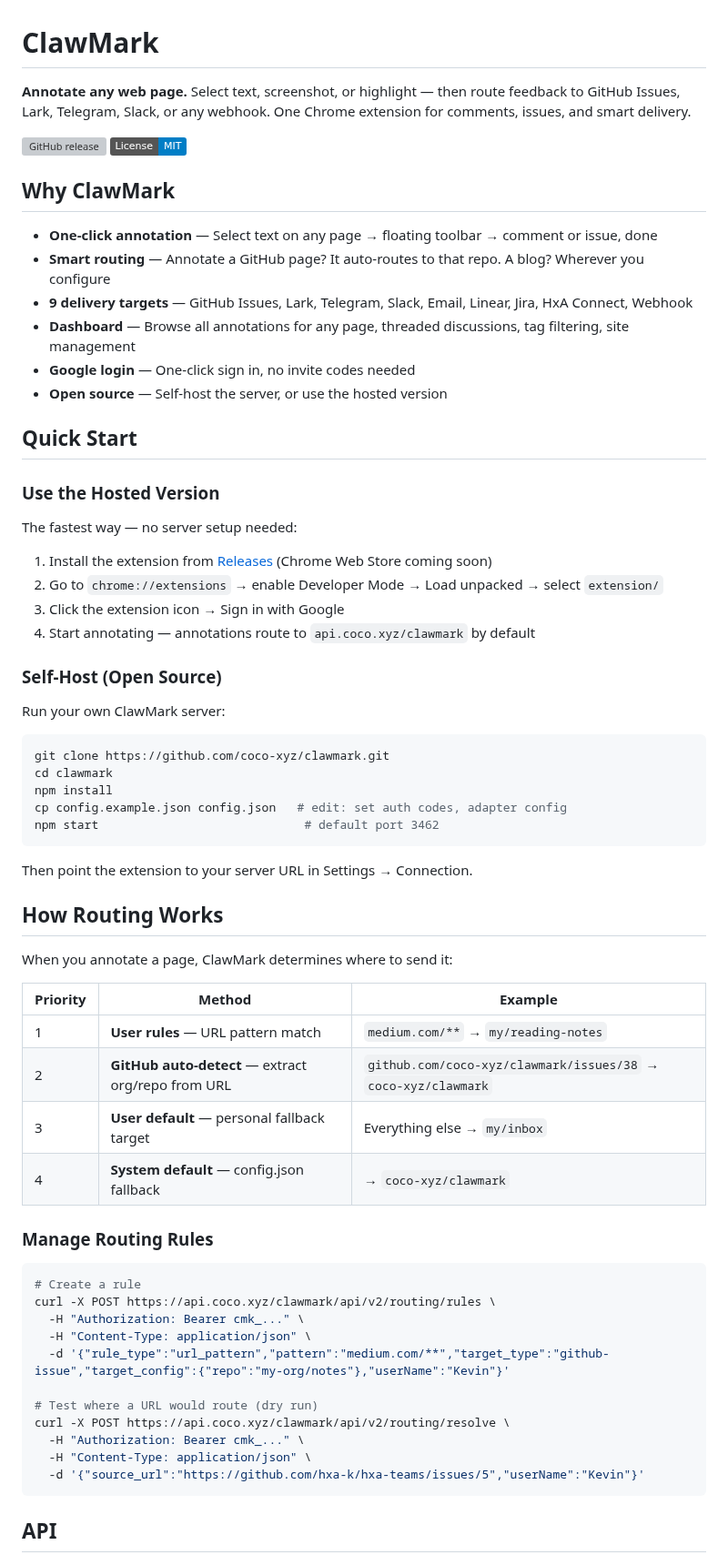
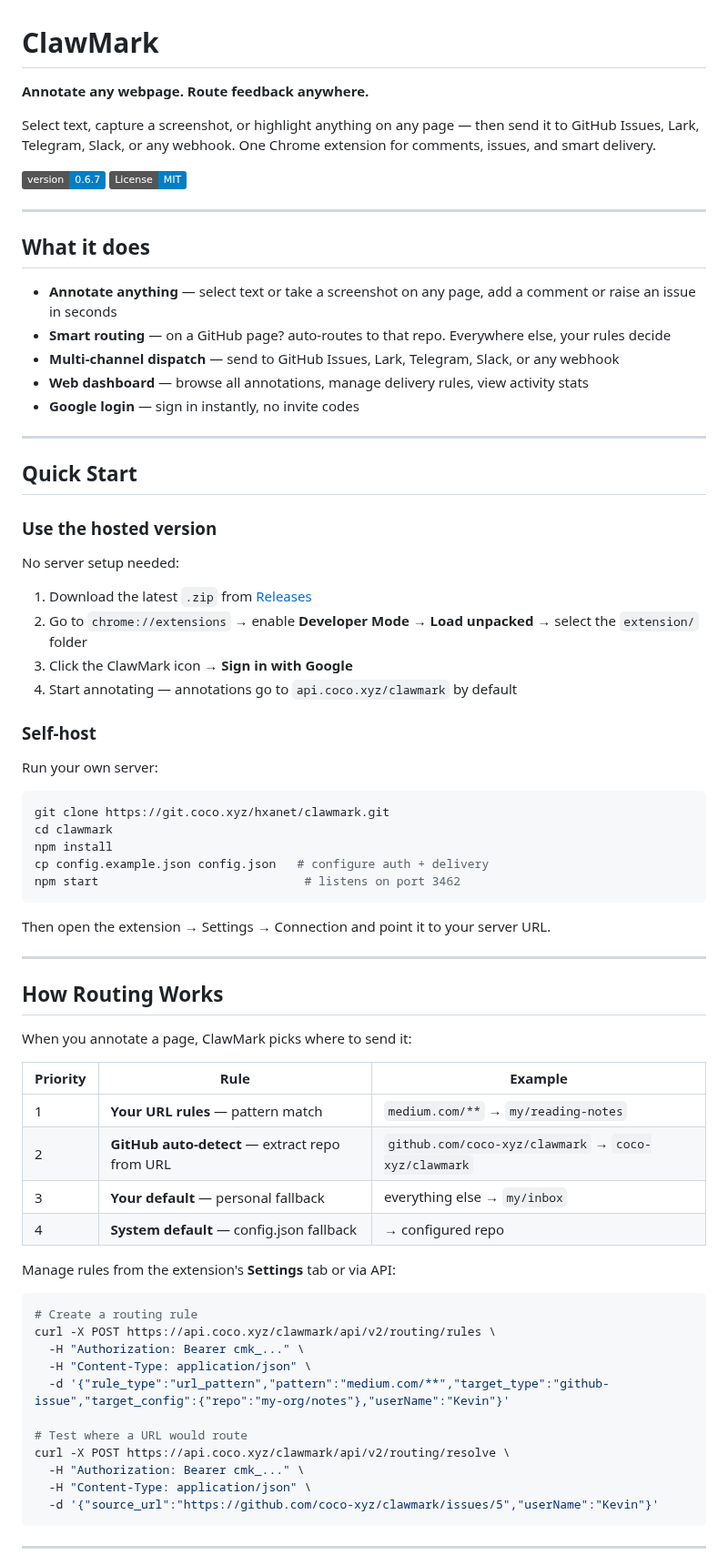
Before and after one commit to coco-xyz/clawmark, a Markdown page: README.md, the part around one of its changes. Shown at 91% size. Drawn GitHub-style; badges without logos; grey boxes are pictures that could not be loaded.

````diff
--- a/README.md
+++ b/README.md
@@ -1,70 +1,77 @@
 # ClawMark
 
-**Annotate any web page.** Select text, screenshot, or highlight — then route feedback to GitHub Issues, Lark, Telegram, Slack, or any webhook. One Chrome extension for comments, issues, and smart delivery.
+**Annotate any webpage. Route feedback anywhere.**
 
-[![GitHub release](https://img.shields.io/github/v/release/coco-xyz/clawmark)](https://github.com/coco-xyz/clawmark/releases)
+Select text, capture a screenshot, or highlight anything on any page — then send it to GitHub Issues, Lark, Telegram, Slack, or any webhook. One Chrome extension for comments, issues, and smart delivery.
+
+[![Version](https://img.shields.io/badge/version-0.6.7-blue)](https://git.coco.xyz/hxanet/clawmark/-/releases)
 [![License: MIT](https://img.shields.io/badge/License-MIT-blue.svg)](LICENSE)
 
-## Why ClawMark
+---
 
-- **One-click annotation** — Select text on any page → floating toolbar → comment or issue, done
-- **Smart routing** — Annotate a GitHub page? It auto-routes to that repo. A blog? Wherever you configure
-- **9 delivery targets** — GitHub Issues, Lark, Telegram, Slack, Email, Linear, Jira, HxA Connect, Webhook
-- **Dashboard** — Browse all annotations for any page, threaded discussions, tag filtering, site management
-- **Google login** — One-click sign in, no invite codes needed
-- **Open source** — Self-host the server, or use the hosted version
+## What it does
+
+- **Annotate anything** — select text or take a screenshot on any page, add a comment or raise an issue in seconds
+- **Smart routing** — on a GitHub page? auto-routes to that repo. Everywhere else, your rules decide
+- **Multi-channel dispatch** — send to GitHub Issues, Lark, Telegram, Slack, or any webhook
+- **Web dashboard** — browse all annotations, manage delivery rules, view activity stats
+- **Google login** — sign in instantly, no invite codes
+
+---
 
 ## Quick Start
 
-### Use the Hosted Version
+### Use the hosted version
 
-The fastest way — no server setup needed:
+No server setup needed:
 
-1. Install the extension from [Releases](https://github.com/coco-xyz/clawmark/releases) (Chrome Web Store coming soon)
-2. Go to `chrome://extensions` → enable Developer Mode → Load unpacked → select `extension/`
-3. Click the extension icon → Sign in with Google
-4. Start annotating — annotations route to `api.coco.xyz/clawmark` by default
+1. Download the latest `.zip` from [Releases](https://git.coco.xyz/hxanet/clawmark/-/releases)
+2. Go to `chrome://extensions` → enable **Developer Mode** → **Load unpacked** → select the `extension/` folder
+3. Click the ClawMark icon → **Sign in with Google**
+4. Start annotating — annotations go to `api.coco.xyz/clawmark` by default
 
-### Self-Host (Open Source)
+### Self-host
 
-Run your own ClawMark server:
+Run your own server:
 
 ```bash
-git clone https://github.com/coco-xyz/clawmark.git
+git clone https://git.coco.xyz/hxanet/clawmark.git
 cd clawmark
 npm install
-cp config.example.json config.json   # edit: set auth codes, adapter config
-npm start                             # default port 3462
+cp config.example.json config.json   # configure auth + delivery
+npm start                             # listens on port 3462
 ```
 
-Then point the extension to your server URL in Settings → Connection.
+Then open the extension → Settings → Connection and point it to your server URL.
+
+---
 
 ## How Routing Works
 
-When you annotate a page, ClawMark determines where to send it:
+When you annotate a page, ClawMark picks where to send it:
 
-| Priority | Method | Example |
-|----------|--------|---------|
-| 1 | **User rules** — URL pattern match | `medium.com/**` → `my/reading-notes` |
-| 2 | **GitHub auto-detect** — extract org/repo from URL | `github.com/coco-xyz/clawmark/issues/38` → `coco-xyz/clawmark` |
-| 3 | **User default** — personal fallback target | Everything else → `my/inbox` |
-| 4 | **System default** — config.json fallback | → `coco-xyz/clawmark` |
+| Priority | Rule | Example |
+|----------|------|---------|
+| 1 | **Your URL rules** — pattern match | `medium.com/**` → `my/reading-notes` |
+| 2 | **GitHub auto-detect** — extract repo from URL | `github.com/coco-xyz/clawmark` → `coco-xyz/clawmark` |
+| 3 | **Your default** — personal fallback | everything else → `my/inbox` |
+| 4 | **System default** — config.json fallback | → configured repo |
 
-### Manage Routing Rules
+Manage rules from the extension's **Settings** tab or via API:
 
 ```bash
-# Create a rule
+# Create a routing rule
 curl -X POST https://api.coco.xyz/clawmark/api/v2/routing/rules \
   -H "Authorization: Bearer cmk_..." \
   -H "Content-Type: application/json" \
   -d '{"rule_type":"url_pattern","pattern":"medium.com/**","target_type":"github-issue","target_config":{"repo":"my-org/notes"},"userName":"Kevin"}'
 
-# Test where a URL would route (dry run)
+# Test where a URL would route
 curl -X POST https://api.coco.xyz/clawmark/api/v2/routing/resolve \
   -H "Authorization: Bearer cmk_..." \
   -H "Content-Type: application/json" \
-  -d '{"source_url":"https://github.com/hxa-k/hxa-teams/issues/5","userName":"Kevin"}'
+  -d '{"source_url":"https://github.com/coco-xyz/clawmark/issues/5","userName":"Kevin"}'
 ```
 
-## API
+---
 
````
Also changed, not shown: other parts of README.md (+127 -35 lines).
